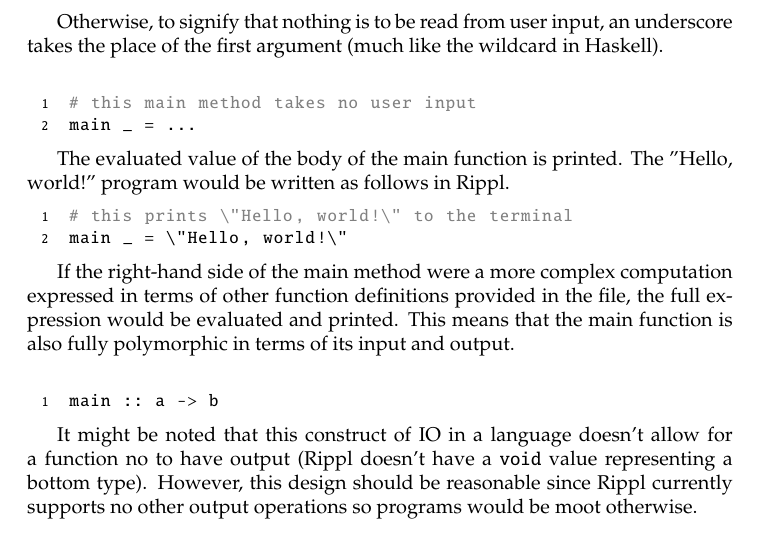
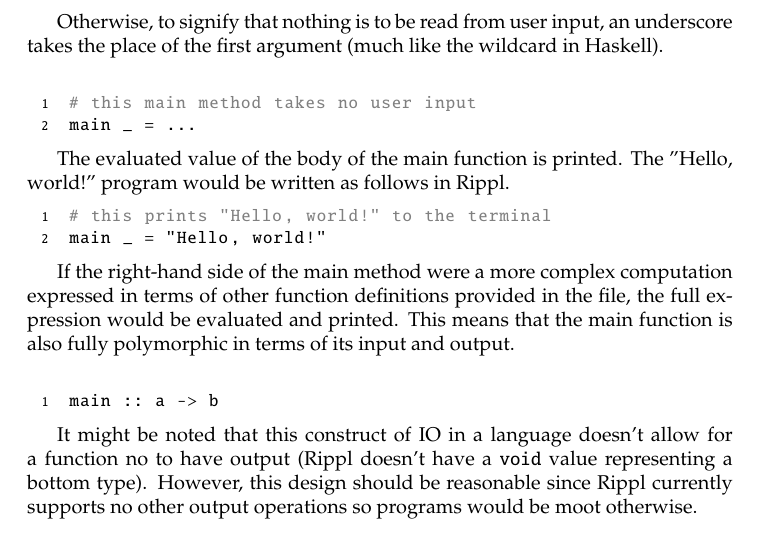
Before and after one commit to al3623/rippl, a LaTeX document (reports/LRM.tex): part of page 8 of 11, cut so that both start at the same text. Compiled offline with pdfLaTeX.

Commit message:
Fix typo (slashes in strings)

```diff
--- a/reports/LRM.tex
+++ b/reports/LRM.tex
@@ -371,8 +371,8 @@ main _ = ...
 The evaluated value of the body of the main function is printed. The "Hello, world!" program would be written as follows in Rippl.
 
 \begin{lstlisting}[language=rippl]
-# this prints \"Hello, world!\" to the terminal
-main _ = \"Hello, world!\"
+# this prints "Hello, world!" to the terminal
+main _ = "Hello, world!"
 \end{lstlisting}
 
 If the right-hand side of the main method were a more complex computation expressed in terms of other function definitions provided in the file, the full expression would be evaluated and printed. This means that the main function is also fully polymorphic in terms of its input and output. \\
```
